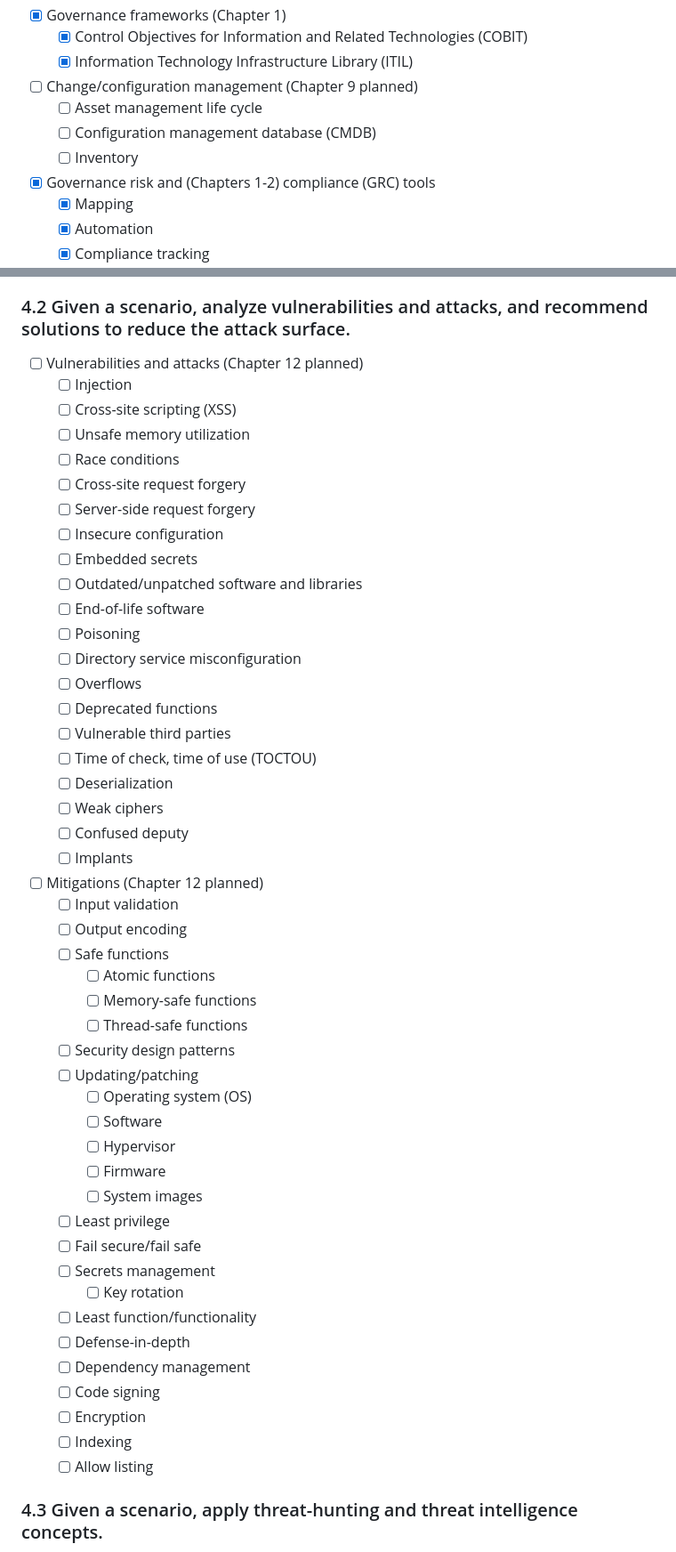
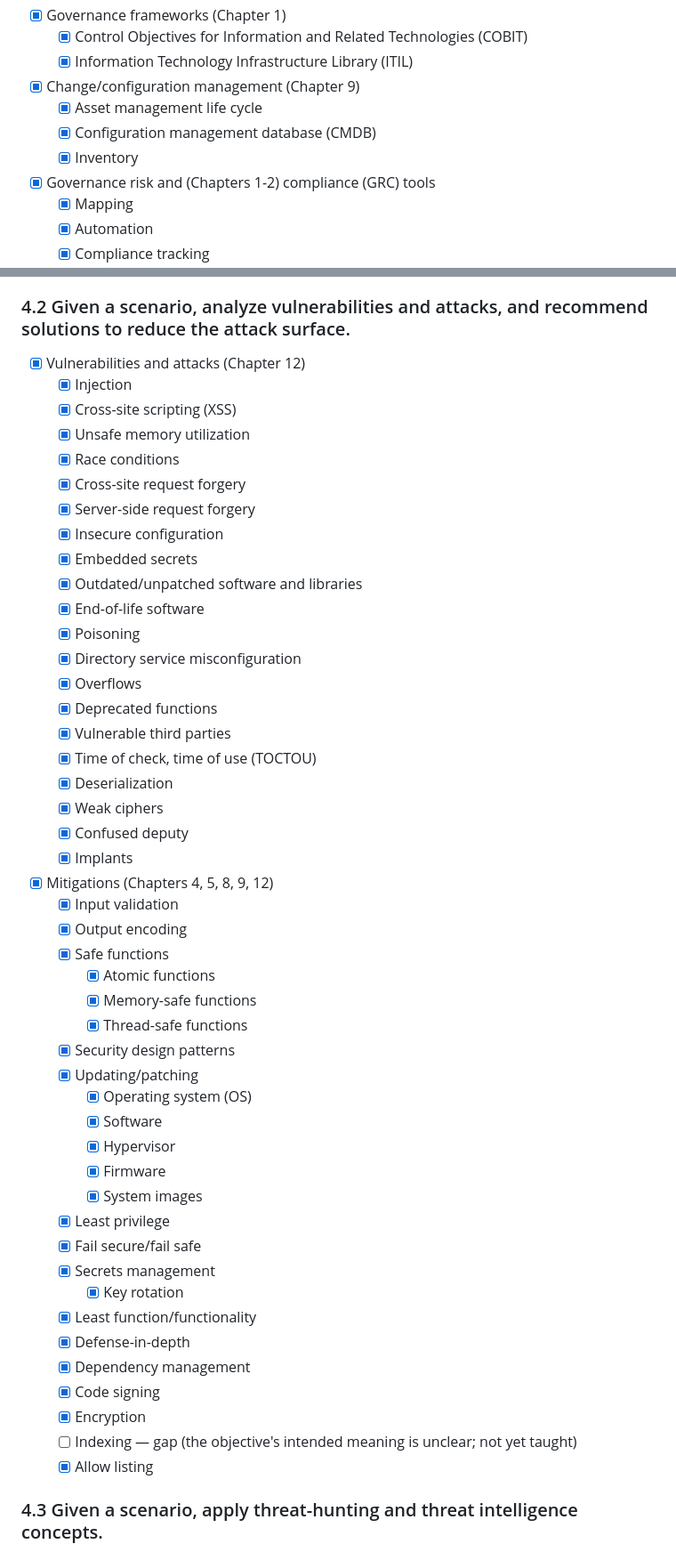
Before and after one commit to brendanpshea/securityx, a Markdown page: exam_objectives_tracking.md, 2 parts joined by grey strips. Shown at 89% size. Rendered like a GitHub page.

```diff
--- a/exam_objectives_tracking.md
+++ b/exam_objectives_tracking.md
@@ -21,10 +25,10 @@
 - [x] Governance frameworks (Chapter 1)
   - [x] Control Objectives for Information and Related Technologies (COBIT)
   - [x] Information Technology Infrastructure Library (ITIL)
-- [ ] Change/configuration management (Chapter 9 planned)
-  - [ ] Asset management life cycle
-  - [ ] Configuration management database (CMDB)
-  - [ ] Inventory
+- [x] Change/configuration management (Chapter 9)
+  - [x] Asset management life cycle
+  - [x] Configuration management database (CMDB)
+  - [x] Inventory
 - [x] Governance risk and (Chapters 1-2) compliance (GRC) tools
   - [x] Mapping
   - [x] Automation
@@ -623,50 +639,50 @@
 
 ### 4.2 Given a scenario, analyze vulnerabilities and attacks, and recommend solutions to reduce the attack surface.
-- [ ] Vulnerabilities and attacks (Chapter 12 planned)
-  - [ ] Injection
-  - [ ] Cross-site scripting (XSS)
-  - [ ] Unsafe memory utilization
-  - [ ] Race conditions
-  - [ ] Cross-site request forgery
-  - [ ] Server-side request forgery
-  - [ ] Insecure configuration
-  - [ ] Embedded secrets
-  - [ ] Outdated/unpatched software and libraries
-  - [ ] End-of-life software
-  - [ ] Poisoning
-  - [ ] Directory service misconfiguration
-  - [ ] Overflows
-  - [ ] Deprecated functions
-  - [ ] Vulnerable third parties
-  - [ ] Time of check, time of use (TOCTOU)
-  - [ ] Deserialization
-  - [ ] Weak ciphers
-  - [ ] Confused deputy
-  - [ ] Implants
-- [ ] Mitigations (Chapter 12 planned)
-  - [ ] Input validation
-  - [ ] Output encoding
-  - [ ] Safe functions
-    - [ ] Atomic functions
-    - [ ] Memory-safe functions
-    - [ ] Thread-safe functions
-  - [ ] Security design patterns
-  - [ ] Updating/patching
-    - [ ] Operating system (OS)
-    - [ ] Software
-    - [ ] Hypervisor
-    - [ ] Firmware
-    - [ ] System images
-  - [ ] Least privilege
-  - [ ] Fail secure/fail safe
-  - [ ] Secrets management
-    - [ ] Key rotation
-  - [ ] Least function/functionality
-  - [ ] Defense-in-depth
-  - [ ] Dependency management
-  - [ ] Code signing
-  - [ ] Encryption
-  - [ ] Indexing
-  - [ ] Allow listing
+- [x] Vulnerabilities and attacks (Chapter 12)
+  - [x] Injection
+  - [x] Cross-site scripting (XSS)
+  - [x] Unsafe memory utilization
+  - [x] Race conditions
+  - [x] Cross-site request forgery
+  - [x] Server-side request forgery
+  - [x] Insecure configuration
+  - [x] Embedded secrets
+  - [x] Outdated/unpatched software and libraries
+  - [x] End-of-life software
+  - [x] Poisoning
+  - [x] Directory service misconfiguration
+  - [x] Overflows
+  - [x] Deprecated functions
+  - [x] Vulnerable third parties
+  - [x] Time of check, time of use (TOCTOU)
+  - [x] Deserialization
+  - [x] Weak ciphers
+  - [x] Confused deputy
+  - [x] Implants
+- [x] Mitigations (Chapters 4, 5, 8, 9, 12)
+  - [x] Input validation
+  - [x] Output encoding
+  - [x] Safe functions
+    - [x] Atomic functions
+    - [x] Memory-safe functions
+    - [x] Thread-safe functions
+  - [x] Security design patterns
+  - [x] Updating/patching
+    - [x] Operating system (OS)
+    - [x] Software
+    - [x] Hypervisor
+    - [x] Firmware
+    - [x] System images
+  - [x] Least privilege
+  - [x] Fail secure/fail safe
+  - [x] Secrets management
+    - [x] Key rotation
+  - [x] Least function/functionality
+  - [x] Defense-in-depth
+  - [x] Dependency management
+  - [x] Code signing
+  - [x] Encryption
+  - [ ] Indexing — gap (the objective's intended meaning is unclear; not yet taught)
+  - [x] Allow listing
 
 ### 4.3 Given a scenario, apply threat-hunting and threat intelligence concepts.
```
Also changed, not shown: other parts of exam_objectives_tracking.md (+308 -292 lines).
